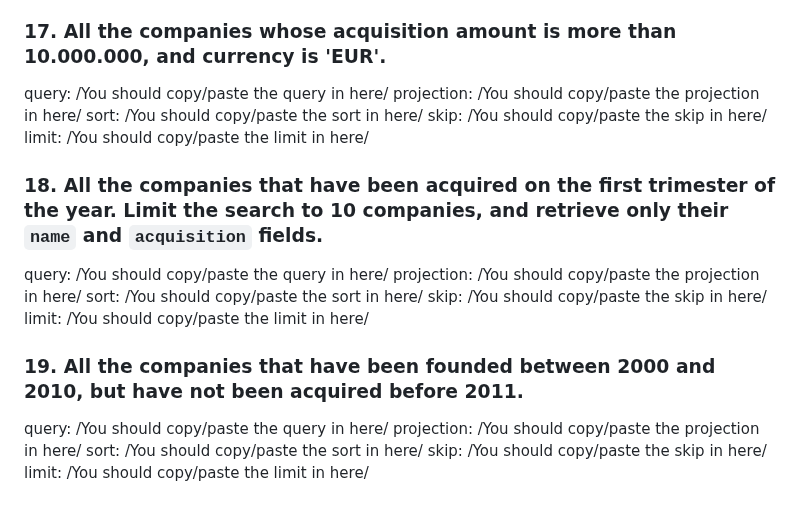
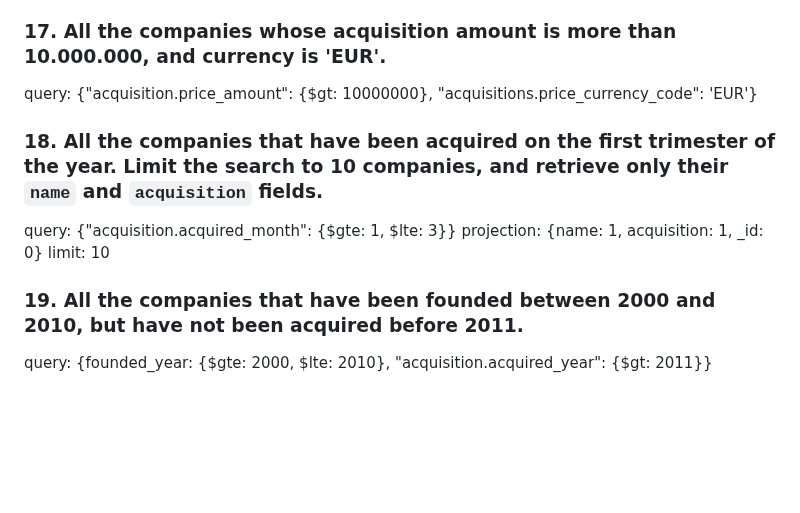
Before and after one commit to ironhack-labs/lab-advance-querying-mongo, a Markdown page: queries.md, the part around one of its changes. Drawn GitHub-style; blank space fills up the shorter version.

```diff
--- a/queries.md
+++ b/queries.md
@@ -120,24 +89,14 @@ limit: /You should copy/paste the limit in here/
 
 ### 17. All the companies whose acquisition amount is more than 10.000.000, and currency is 'EUR'.
 
-query: /You should copy/paste the query in here/
-projection: /You should copy/paste the projection in here/
-sort: /You should copy/paste the sort in here/
-skip: /You should copy/paste the skip in here/
-limit: /You should copy/paste the limit in here/
+query: {"acquisition.price_amount": {$gt: 10000000}, "acquisitions.price_currency_code": 'EUR'}
 
 ### 18. All the companies that have been acquired on the first trimester of the year. Limit the search to 10 companies, and retrieve only their `name` and `acquisition` fields.
 
-query: /You should copy/paste the query in here/
-projection: /You should copy/paste the projection in here/
-sort: /You should copy/paste the sort in here/
-skip: /You should copy/paste the skip in here/
-limit: /You should copy/paste the limit in here/
+query: {"acquisition.acquired_month": {$gte: 1, $lte: 3}}
+projection: {name: 1, acquisition: 1, _id: 0}
+limit: 10
 
 ### 19. All the companies that have been founded between 2000 and 2010, but have not been acquired before 2011.
 
-query: /You should copy/paste the query in here/
-projection: /You should copy/paste the projection in here/
-sort: /You should copy/paste the sort in here/
-skip: /You should copy/paste the skip in here/
-limit: /You should copy/paste the limit in here/
+query: {founded_year: {$gte: 2000, $lte: 2010}, "acquisition.acquired_year": {$gt: 2011}}
```
Also changed, not shown: other parts of queries.md (+24 -55 lines).
